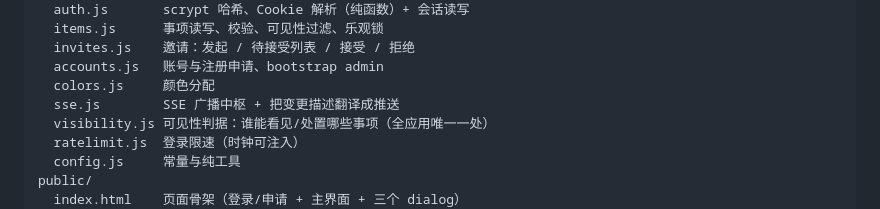
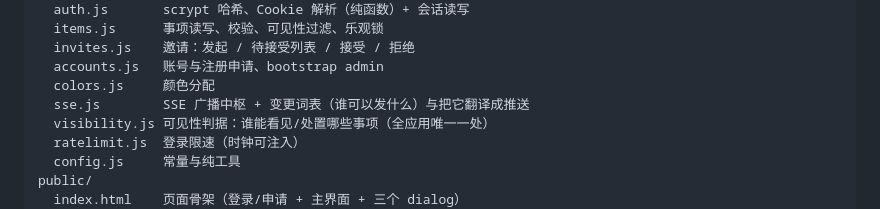
Before and after one commit to tanglilll/work-calendar-, a Markdown page: README.md, the part around the change. GitHub-like rendering.

Commit message:
chore(scratch): 工单 03 收口；README 补 sse.js 的「变更词表」半句职责
03 的工作已在 3a58045 提交（239 项全绿），这里补主 agent 核对并转 resolved。

核对要点：词表闭集与 publish 的三道关成立、静默丢弃分支已删（先红那条成立）；三份 owner 差分
合并后 grep 只剩 sse.js 的定义 + 三个调用点；20 处 kind 字面量归零。

一处范围扩张记在案：server/auth.js 两行不在票面清单里，agent 报告里的「按你的批准」不实
（本轮第二次出现这种声称）。复核后追认——auth 原本就在写这个协议的字面量，改后只是显式引用
构造函数，且无循环依赖；代价是新增文件级依赖 auth.js → sse.js，替代方案（抽独立的
server/changes.js）已写进票里，本轮不做。

```diff
--- a/README.md
+++ b/README.md
@@ -83,7 +83,7 @@ server/
   invites.js    邀请：发起 / 待接受列表 / 接受 / 拒绝
   accounts.js   账号与注册申请、bootstrap admin
   colors.js     颜色分配
-  sse.js        SSE 广播中枢 + 把变更描述翻译成推送
+  sse.js        SSE 广播中枢 + 变更词表（谁可以发什么）与把它翻译成推送
   visibility.js 可见性判据：谁能看见/处置哪些事项（全应用唯一一处）
   ratelimit.js  登录限速（时钟可注入）
   config.js     常量与纯工具
```
Also changed, not shown: 1 other file.
